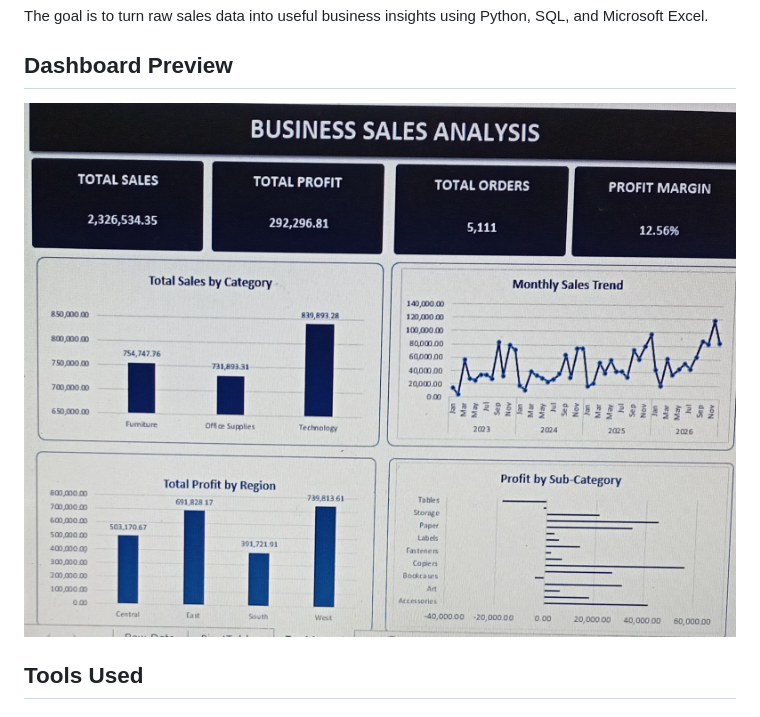
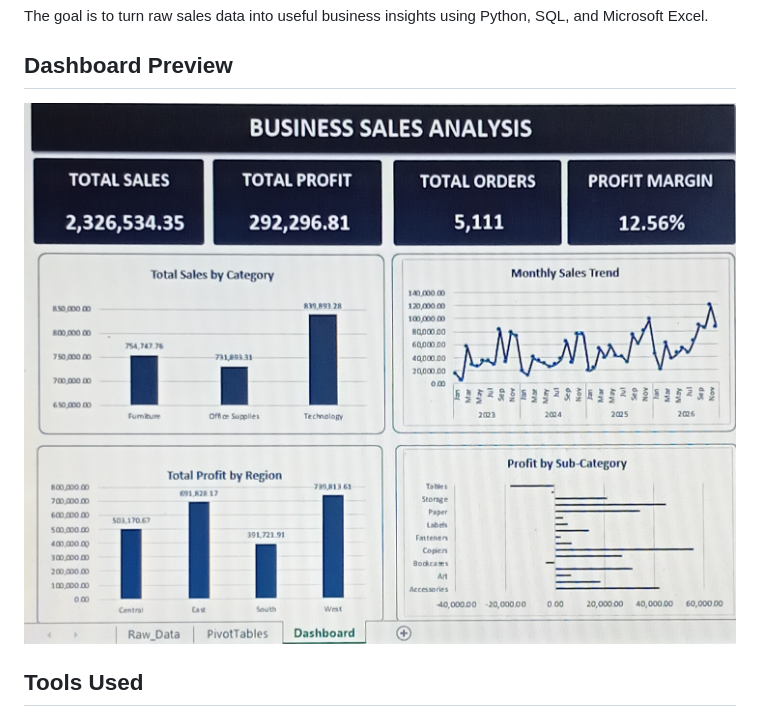
Before and after one commit to oluyomiade/business-sales-analysis, a Markdown page: README.md, the part around the change. Rendered like a GitHub page; pictures changed too: Business Sales Analysis.jpg (deleted), Sales_Analysis_Main.jpg (added).

Commit message:
Update dashboard image and project files

```diff
--- a/README.md
+++ b/README.md
@@ -8,7 +8,7 @@ The goal is to turn raw sales data into useful business insights using Python, S
 
 ## Dashboard Preview
 
-![Business Sales Analysis Dashboard](Business%20Sales%20Analysis.jpg)
+![Business Sales Analysis Dashboard](Sales_Analysis_Main.jpg)
 
 ## Tools Used
 
```
Also changed, not shown: 1 other file.
